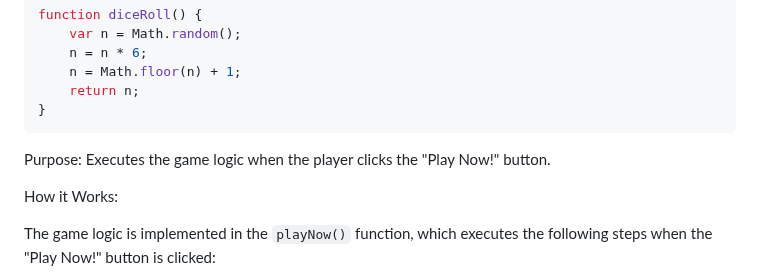
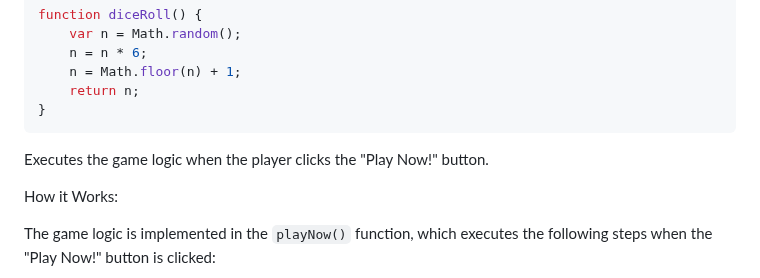
Before and after one commit to iamrahul-l/DiceGame, a Markdown page: README.md, the part around the change. GitHub-like rendering.

````diff
--- a/README.md
+++ b/README.md
@@ -26,7 +26,7 @@ function diceRoll() {
     return n;
 }
 ```
-Purpose: Executes the game logic when the player clicks the "Play Now!" button.
+Executes the game logic when the player clicks the "Play Now!" button.
 
 
 
````
